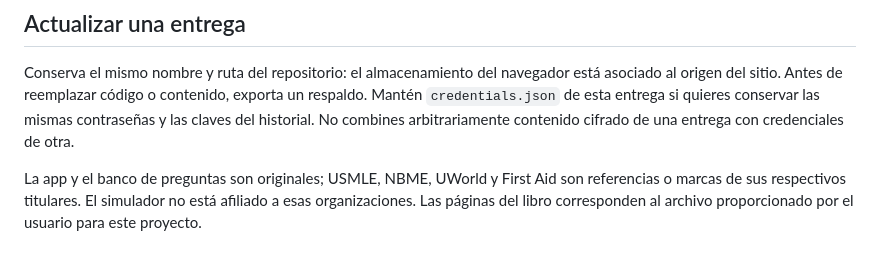
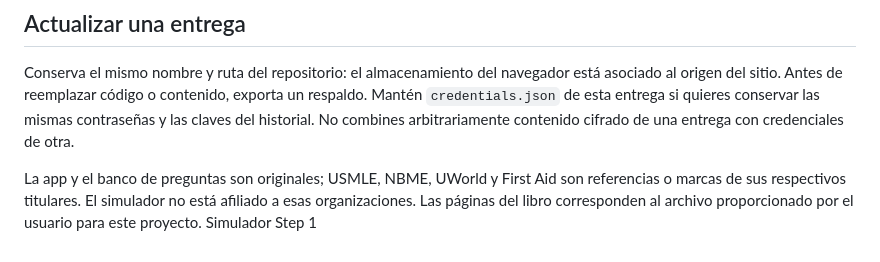
Before and after one commit to kmora01/Step-1-Simulator, a Markdown page: README.md, the part around the change. Rendered like a GitHub page.

Commit message:
Add section for Step 1 simulator in README

```diff
--- a/README.md
+++ b/README.md
@@ -98,3 +98,4 @@ Si deseas revisar o editar el banco, también se entrega una copia JSON separada
 Conserva el mismo nombre y ruta del repositorio: el almacenamiento del navegador está asociado al origen del sitio. Antes de reemplazar código o contenido, exporta un respaldo. Mantén `credentials.json` de esta entrega si quieres conservar las mismas contraseñas y las claves del historial. No combines arbitrariamente contenido cifrado de una entrega con credenciales de otra.
 
 La app y el banco de preguntas son originales; USMLE, NBME, UWorld y First Aid son referencias o marcas de sus respectivos titulares. El simulador no está afiliado a esas organizaciones. Las páginas del libro corresponden al archivo proporcionado por el usuario para este proyecto.
+Simulador Step 1
```
